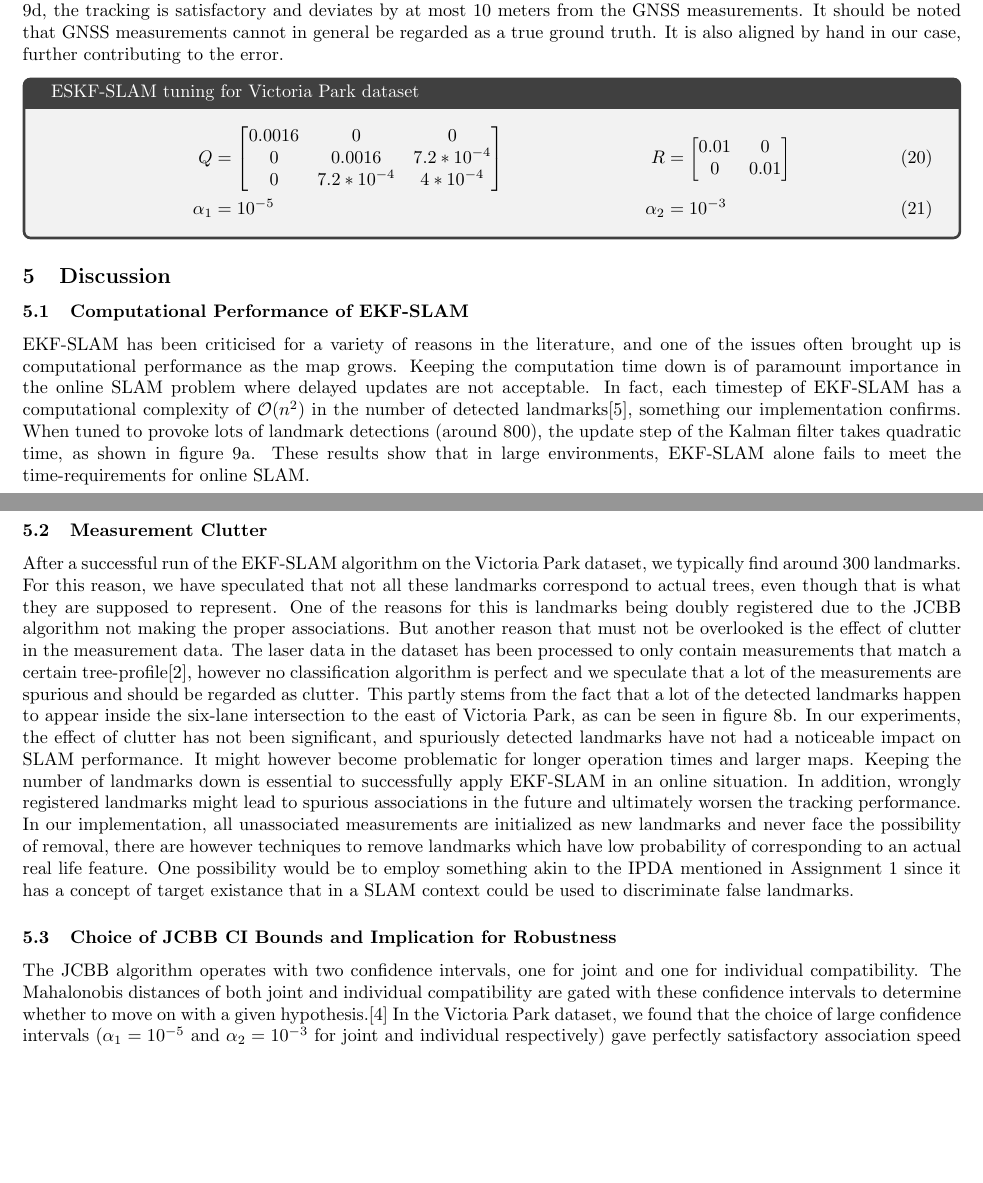
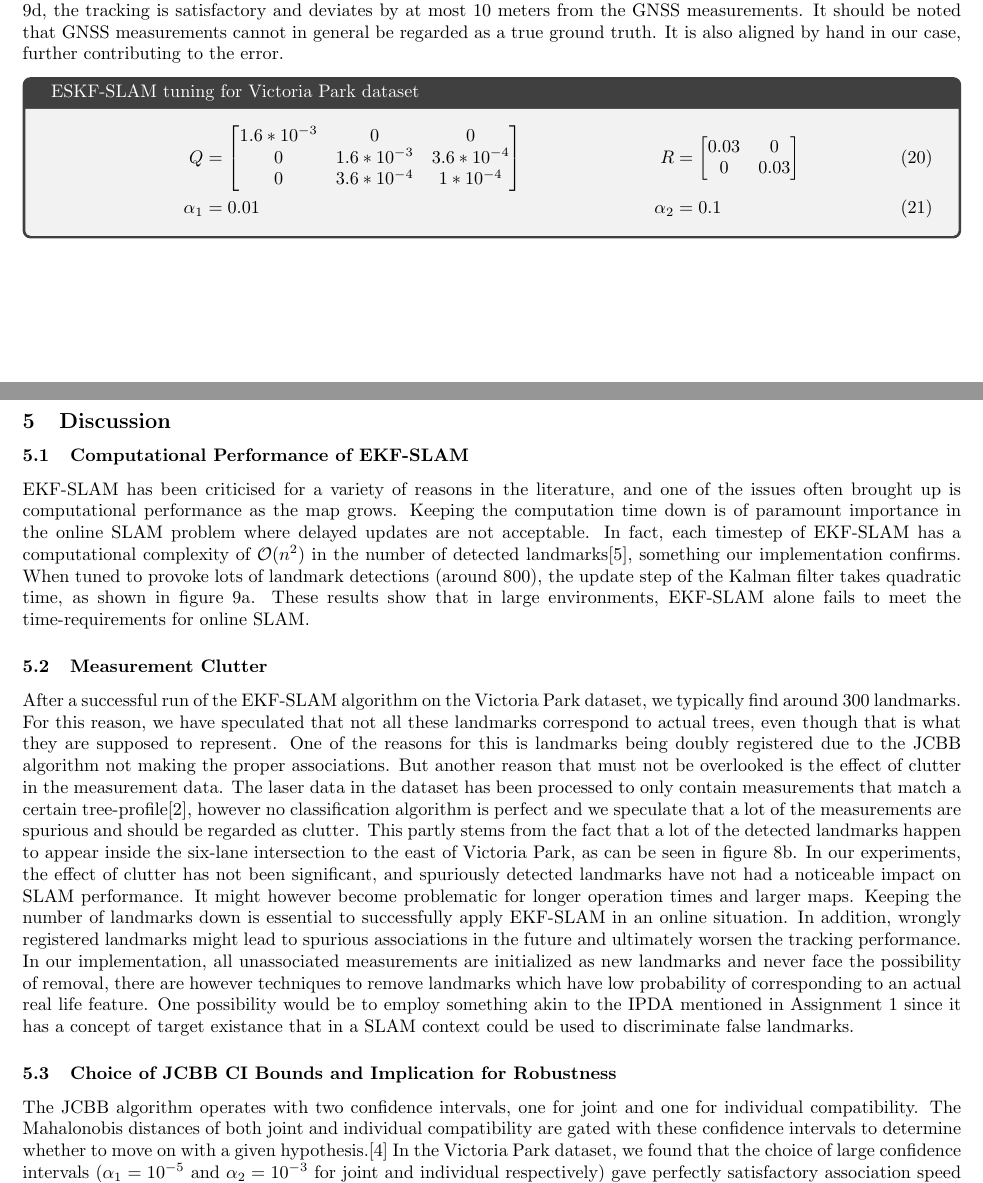
Before and after one commit to HaavardM/ttk4250-sensor-fusion, a LaTeX document (latex/ov.tex, which reads latex/a3task3.tex): two parts of pages 11 and 12 of 13 before the commit and two parts of pages 10 and 11 of 12 after it, joined at a grey line, cut so that both start at the same text, the shorter picture padded with empty space. Compiled offline with pdfLaTeX.

Commit message:
Bad NIS, good precision

```diff
--- a/latex/a3task3.tex
+++ b/latex/a3task3.tex
@@ -1,6 +1,6 @@
 \subsection{Victoria Park Dataset}
 The Victoria Park dataset is a classic dataset for 2D SLAM that has been analyzed numerous times in the literature. The dataset is generated by a car driving in Victoria Park, Sydney detecting trees with a front-mounted laser scanner and recording its odometry using encoders and steering sensors. When tuning for this dataset we initialized the filter with the standard deviations found using the simulated dataset. We used the same normalized NIS as we did in \cref{a3-sim-tuning} and tried to get as consistent results as possible by targeting the amount of NIS within our $95\% \chi^2$ CI. Due to the lack of ground truth, except for the highly unreliable GNSS data, we considered NEES to be unavailable. By considering the tracking error and NIS we tuned our filter to get as precise results as possible while still getting a somewhat consistent filter. We found that choosing $R$ too small resulted in more doubly registered landmarks, as the filter put too much trust in measurements. Our finished tuning resulted in $37\%$ within the NIS CI. Knowing however that the EKF has an issue with consistency for SLAM, we decided to focus on providing robust tracking with little deviation from the GNSS measurements instead of chasing a perfectly consistent filter. As can be seen in figures \ref{fig:a3-real-results_bg} and \ref{fig:a3-real-gnss-diff}, the tracking is satisfactory and deviates by at most 10 meters from the GNSS measurements. It should be noted that GNSS measurements cannot in general be regarded as a true ground truth. It is also aligned by hand in our case, further contributing to the error.
 \begin{tcolorbox}[ams align, title={ESKF-SLAM tuning for Victoria Park dataset}]
-    Q &= \begin{bmatrix}0.0016 & 0 & 0 \\0 & 0.0016 & 7.2*10^{-4} \\0 & 7.2*10^{-4} & 4*10^{-4} \end{bmatrix} & R &= \begin{bmatrix}0.01 & 0 \\0 & 0.01\end{bmatrix} \\
-    \alpha_{1} &= 10^{-5} & \alpha_2 &= 10^{-3}
+    Q &= \begin{bmatrix}1.6 * 10^{-3} & 0 & 0 \\0 & 1.6*10^{-3} & 3.6*10^{-4} \\0 & 3.6*10^{-4} & 1*10^{-4} \end{bmatrix} & R &= \begin{bmatrix}0.03 & 0 \\0 & 0.03\end{bmatrix} \\
+    \alpha_{1} &= 0.01 & \alpha_2 &= 0.1
 \end{tcolorbox}
```
Also changed, not shown: latex/ov.tex (+3 -1 lines), 1 other file.
